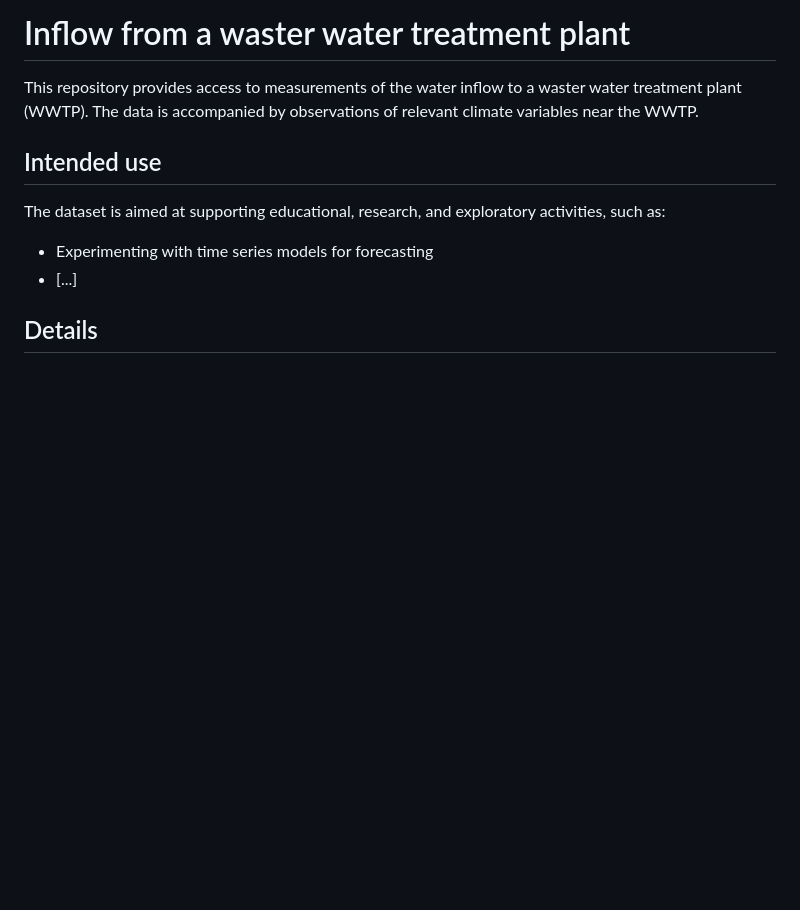
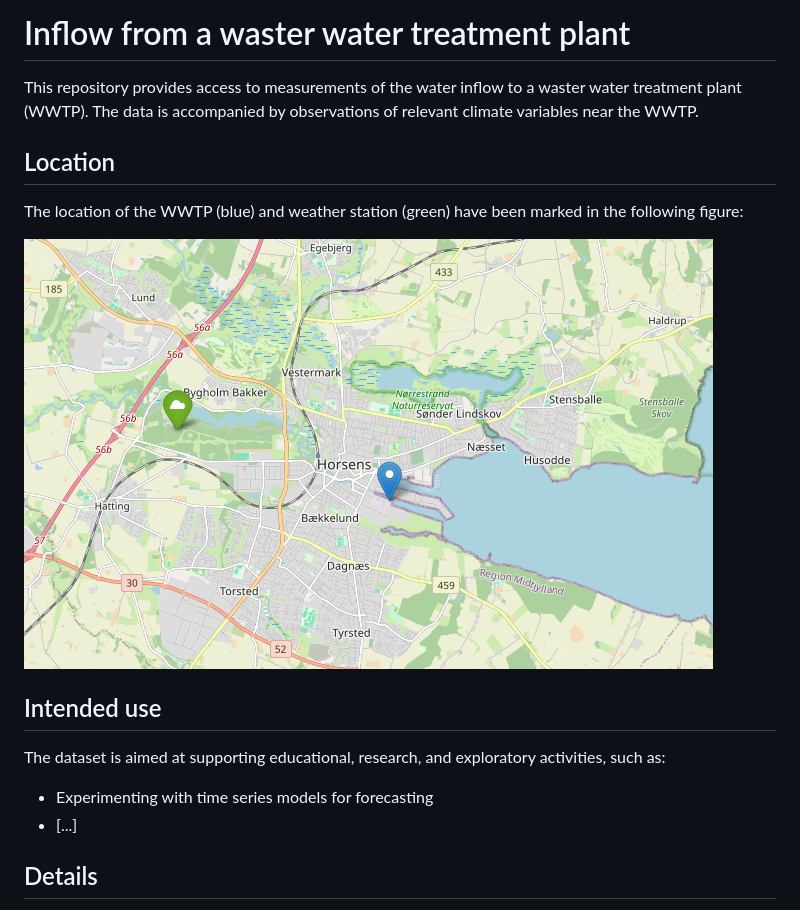
Before and after one commit to DHI/WaterBench-TimeSeries-WWTPINflow, a Markdown page: README.md, the part around the change. Drawn GitHub-style; pictures changed too: images/map.png (added); blank space fills up the shorter version.

Commit message:
Updating readme and overview

```diff
--- a/README.md
+++ b/README.md
@@ -1,6 +1,12 @@
 # Inflow from a waster water treatment plant
 
 This repository provides access to measurements of the water inflow to a waster water treatment plant (WWTP). The data is accompanied by observations of relevant climate variables near the WWTP.
+
+## Location
+
+The location of the WWTP (blue) and weather station (green) have been marked in the following figure:
+
+![location](images/map.png)
 
 ## Intended use
 
```
Also changed, not shown: 1 other file.
